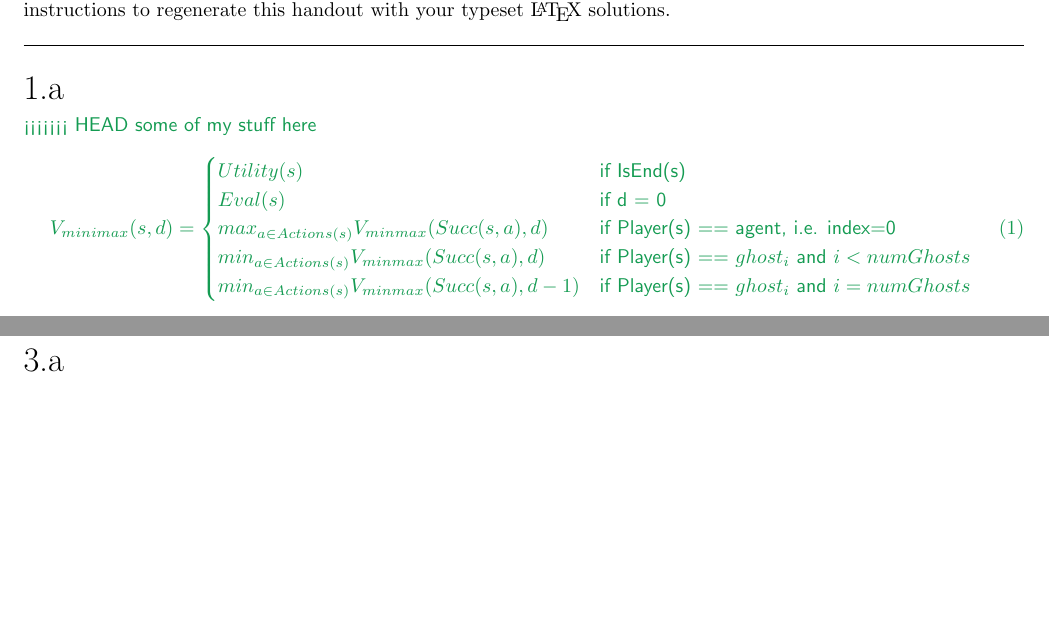
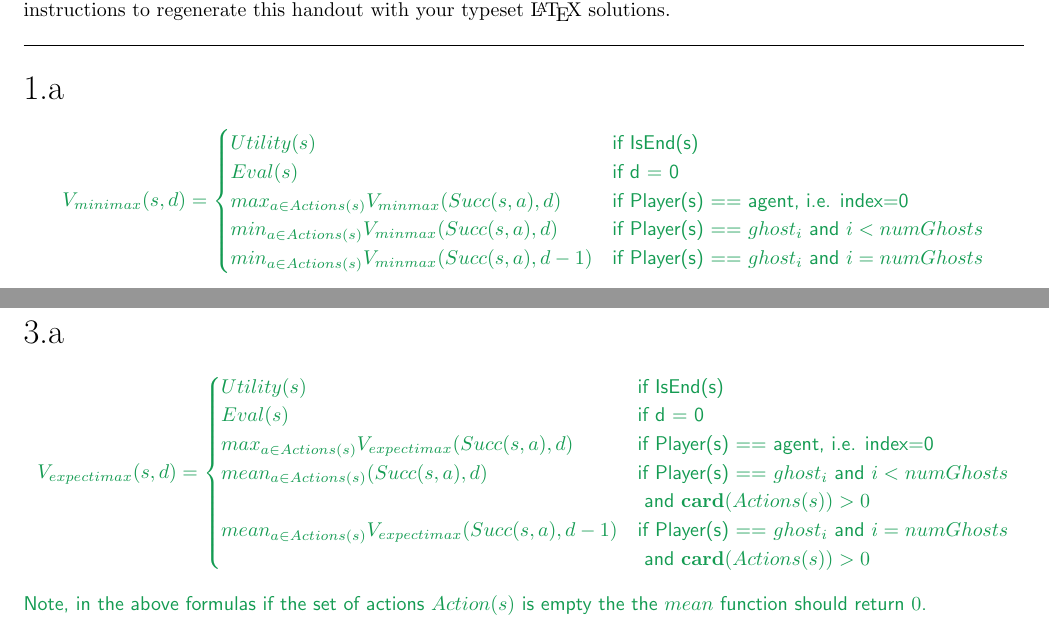
Before and after one commit to jhmuller/XCS221, a LaTeX document (A4/tex/submission.tex): two parts of pages 1 and 2 of 2, joined at a grey line, cut so that both start at the same text, the shorter picture padded with empty space. Compiled offline with LaTeX, dvips and Ghostscript.

Commit message:
final for A4

```diff
--- a/A4/tex/submission.tex
+++ b/A4/tex/submission.tex
@@ -33,9 +33,8 @@ instructions to regenerate this handout with your typeset \LaTeX{} solutions.
 % <SCPD_SUBMISSION_TAG>_1a
 \begin{answer}
   % ### START CODE HERE ###
-<<<<<<< HEAD
-some of my stuff here
-\begin{equation}
+
+\begin{equation*}
   V_{minimax}(s, d) =
     \begin{cases}
       Utility(s) & \text{if IsEnd(s)}\\
@@ -44,7 +43,7 @@ some of my stuff here
       min_{a \in Actions(s)} V_{minmax} (Succ(s, a), d)       &   \text{if Player(s) == $ghost_i$ and $i < numGhosts$} \\
       min_{a \in Actions(s)} V_{minmax} (Succ(s, a), d-1)    &   \text{if Player(s) == $ghost_i$ and $i = numGhosts$} \\
     \end{cases}
-\end{equation}
+\end{equation*}
 
   % ### END CODE HERE ###
 \end{answer}
@@ -58,6 +57,21 @@ some of my stuff here
 % <SCPD_SUBMISSION_TAG>_3a
 \begin{answer}
   % ### START CODE HERE ###
+
+\begin{equation*}
+  V_{expectimax}(s, d) =
+    \begin{cases}
+      Utility(s) & \text{if IsEnd(s)}\\
+      Eval(s) & \text{if d = 0}\\
+      max_{a \in Actions(s)} V_{expectimax} (Succ(s, a), d)      &  \text{if Player(s) == agent, i.e. index=0} \\
+      mean_{a \in Actions(s)}  (Succ(s, a), d)       &   \text{if Player(s) == $ghost_i$ and $i < numGhosts$} \\
+                                                                            &  \text { and $\mathbf{card}(Actions(s)) > 0$ }\\
+      mean_{a \in Actions(s)} V_{expectimax} (Succ(s, a), d-1)    &   \text{if Player(s) == $ghost_i$ and $i = numGhosts$} \\
+                                                                           & \text{ and $\mathbf{card}(Actions(s)) > 0$ } \\
+    \end{cases}
+\end{equation*}
+Note, in the above formulas if the set of actions $Action(s)$ is empty the the $mean$ function should return $0$.
+
   % ### END CODE HERE ###
 \end{answer}
 % <SCPD_SUBMISSION_TAG>_3a
```
Also changed, not shown: A4/tex/submission.pdf.
